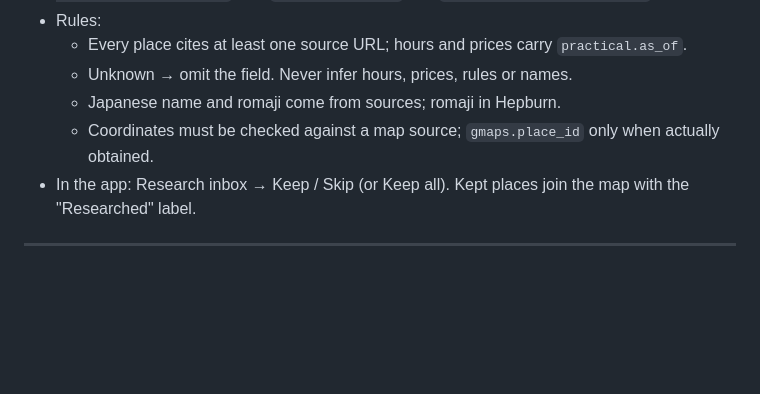
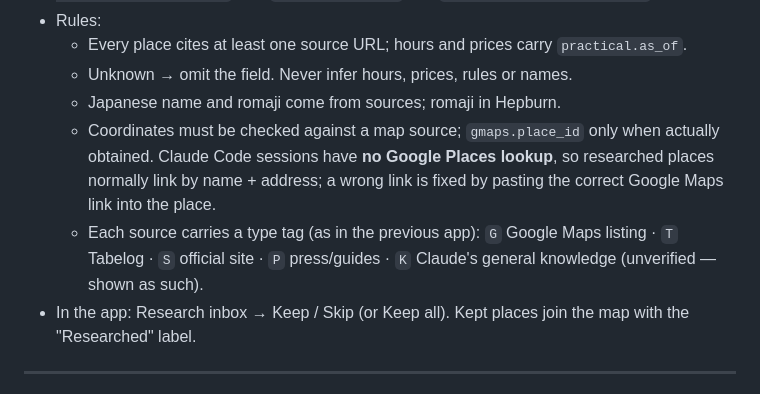
Before and after one commit to chainmailchan/nippon-2026, a Markdown page: docs/SPEC.md, the part around one of its changes. Drawn GitHub-style; blank space fills up the shorter version.

```diff
--- a/docs/SPEC.md
+++ b/docs/SPEC.md
@@ -214,6 +227,10 @@ Times are stored with offsets and shown in JST; flights show local time at each
   - Unknown → omit the field. Never infer hours, prices, rules or names.
   - Japanese name and romaji come from sources; romaji in Hepburn.
   - Coordinates must be checked against a map source; `gmaps.place_id` only when actually obtained.
+    Claude Code sessions have **no Google Places lookup**, so researched places normally link by name + address; a wrong link is
+    fixed by pasting the correct Google Maps link into the place.
+  - Each source carries a type tag (as in the previous app): `G` Google Maps listing · `T` Tabelog · `S` official site ·
+    `P` press/guides · `K` Claude's general knowledge (unverified — shown as such).
 - In the app: Research inbox → Keep / Skip (or Keep all). Kept places join the map with the "Researched" label.
 
 ---
```
Also changed, not shown: other parts of docs/SPEC.md (+48 -25 lines).
